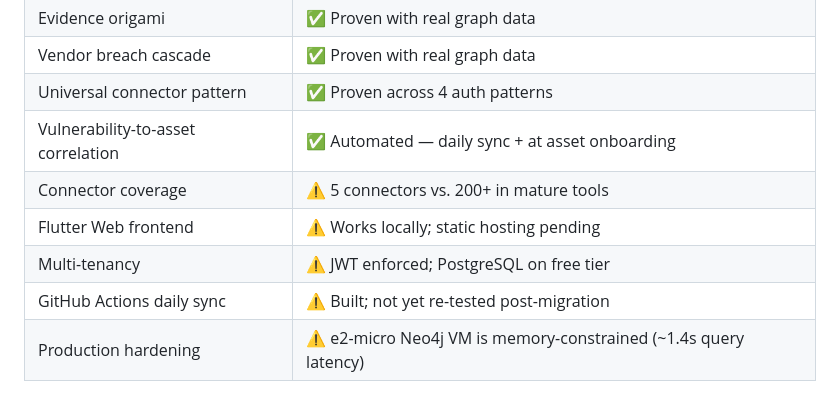
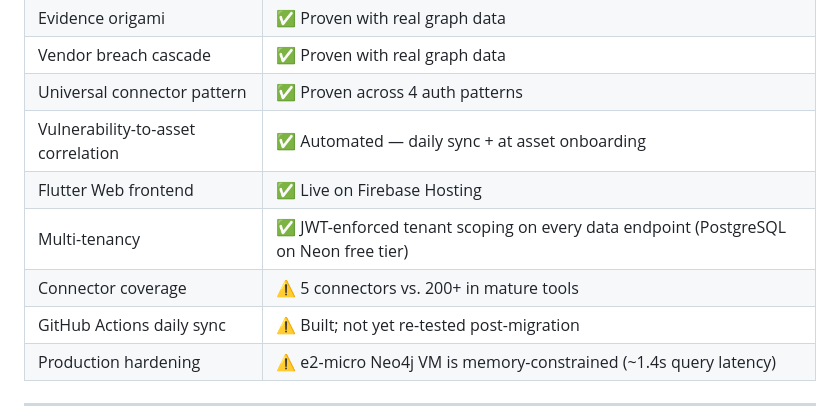
Before and after one commit to munenesimon/graphrisk, a Markdown page: README.md, the part around the change. GitHub-like rendering.

Commit message:
docs: mark Flutter hosting and multi-tenancy as done in Honest Limitations

```diff
--- a/README.md
+++ b/README.md
@@ -177,9 +177,9 @@ This is a portfolio/early-stage project. Here's what's real versus what's still
 | Vendor breach cascade | ✅ Proven with real graph data |
 | Universal connector pattern | ✅ Proven across 4 auth patterns |
 | Vulnerability-to-asset correlation | ✅ Automated — daily sync + at asset onboarding |
+| Flutter Web frontend | ✅ Live on Firebase Hosting |
+| Multi-tenancy | ✅ JWT-enforced tenant scoping on every data endpoint (PostgreSQL on Neon free tier) |
 | Connector coverage | ⚠️ 5 connectors vs. 200+ in mature tools |
-| Flutter Web frontend | ⚠️ Works locally; static hosting pending |
-| Multi-tenancy | ⚠️ JWT enforced; PostgreSQL on free tier |
 | GitHub Actions daily sync | ⚠️ Built; not yet re-tested post-migration |
 | Production hardening | ⚠️ e2-micro Neo4j VM is memory-constrained (~1.4s query latency) |
 
```
